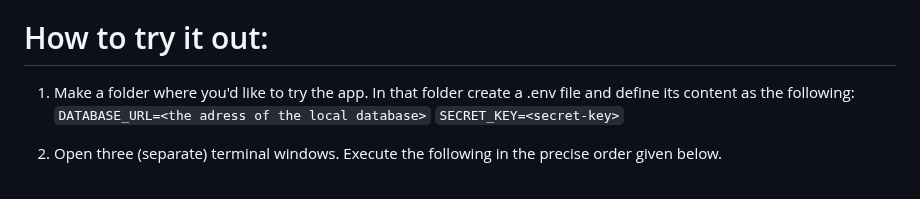
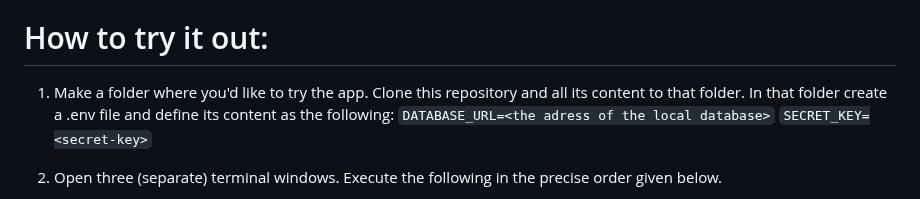
Before and after one commit to Miaukowski/tsoha-ravintolasovellus, a Markdown page: README.md, the part around the change. Rendered like a GitHub page.

````diff
--- a/README.md
+++ b/README.md
@@ -19,7 +19,7 @@ Requires registering/logging in for full "enjoyment".
 - Splitting the app.py into more managable chunks.
 
 # How to try it out:
-1. Make a folder where you'd like to try the app. In that folder create a .env file and define its content as the following:
+1. Make a folder where you'd like to try the app. Clone this repository and all its content to that folder. In that folder create a .env file and define its content as the following:
 ```DATABASE_URL=<the adress of the local database>```
 ```SECRET_KEY=<secret-key>```
 
````
